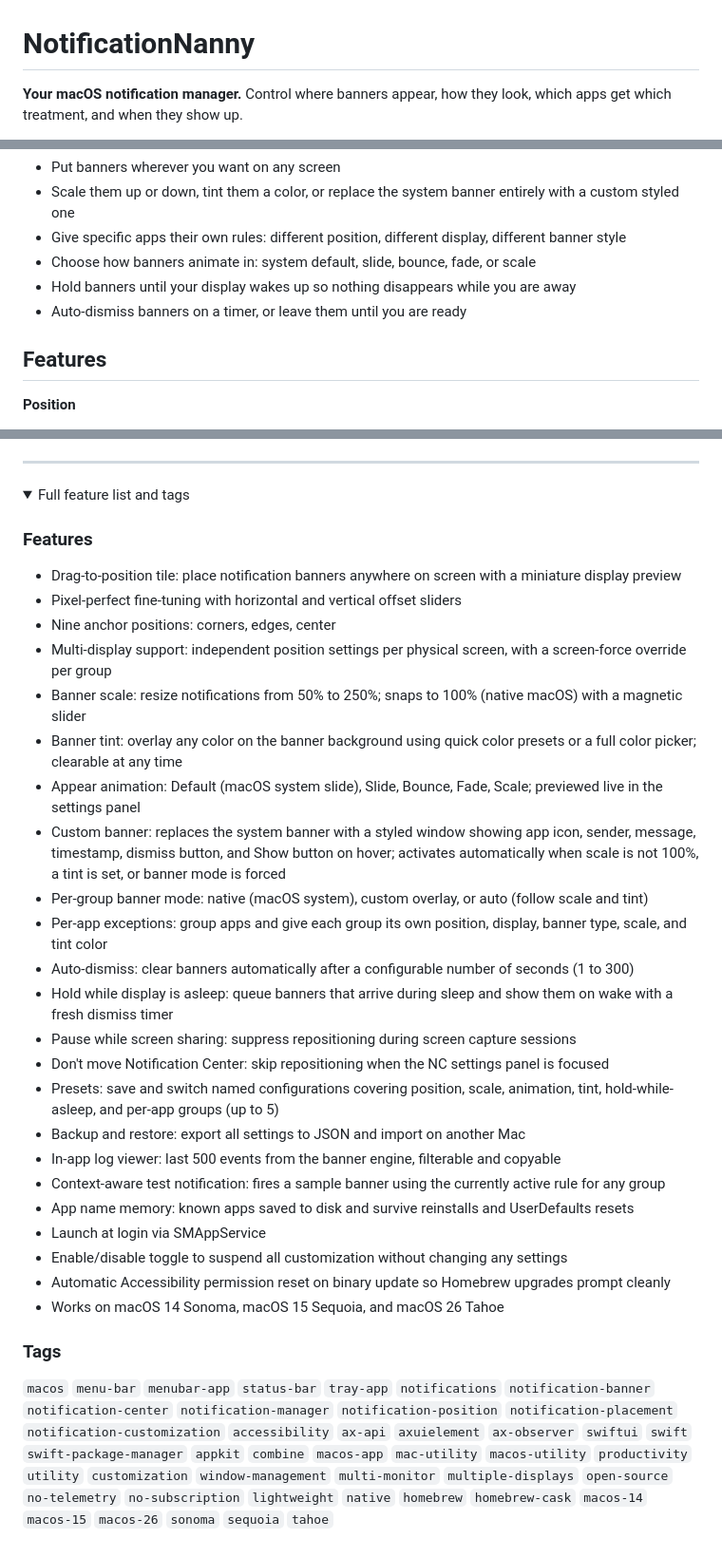
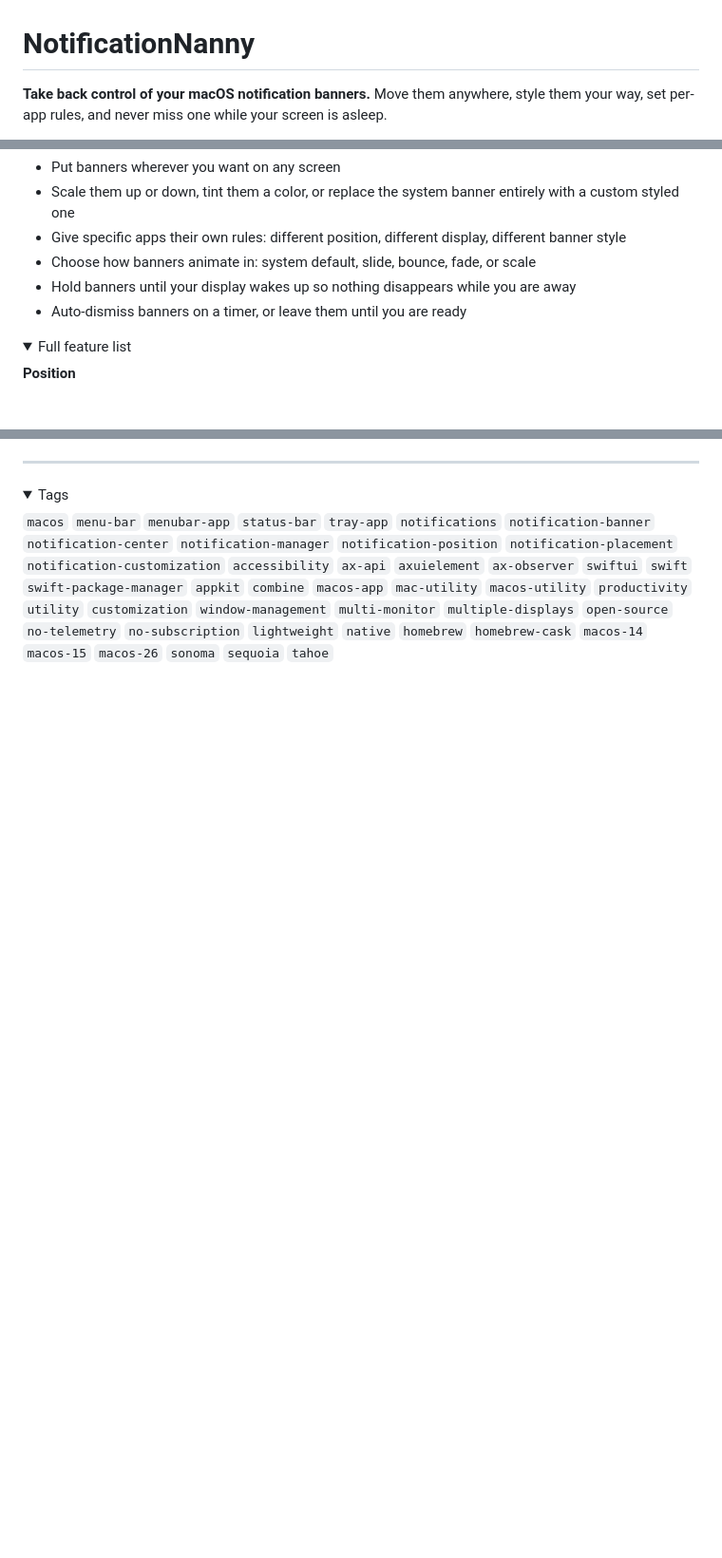
Before and after one commit to chessper53/NotificationNanny, a Markdown page: README.md, 3 parts joined by grey strips. Shown at 95% size. Drawn GitHub-style; folded sections open; blank space fills up the shorter version.

Commit message:
Revise README description and add badges
Updated the README to enhance the description and added new badges for downloads and stars.

```diff
--- a/README.md
+++ b/README.md
@@ -1,4 +1,4 @@
 # NotificationNanny
 
-**Your macOS notification manager.** Control where banners appear, how they look, which apps get which treatment, and when they show up.
+**Take back control of your macOS notification banners.** Move them anywhere, style them your way, set per-app rules, and never miss one while your screen is asleep.
 
@@ -39,7 +39,8 @@ macOS gives you one place for notification banners and no way to change it. Noti
 - Hold banners until your display wakes up so nothing disappears while you are away
 - Auto-dismiss banners on a timer, or leave them until you are ready
 
-## Features
+<details>
+<summary>Full feature list</summary>
 
 **Position**
 - Drag the indicator on the screen preview, or use offset sliders for pixel-perfect placement
@@ -90,35 +97,7 @@ Open an issue. I read them all and work through them when I can. I have a full-t
 ---
 
 <details>
-<summary>Full feature list and tags</summary>
-
-### Features
-
-- Drag-to-position tile: place notification banners anywhere on screen with a miniature display preview
-- Pixel-perfect fine-tuning with horizontal and vertical offset sliders
-- Nine anchor positions: corners, edges, center
-- Multi-display support: independent position settings per physical screen, with a screen-force override per group
-- Banner scale: resize notifications from 50% to 250%; snaps to 100% (native macOS) with a magnetic slider
-- Banner tint: overlay any color on the banner background using quick color presets or a full color picker; clearable at any time
-- Appear animation: Default (macOS system slide), Slide, Bounce, Fade, Scale; previewed live in the settings panel
-- Custom banner: replaces the system banner with a styled window showing app icon, sender, message, timestamp, dismiss button, and Show button on hover; activates automatically when scale is not 100%, a tint is set, or banner mode is forced
-- Per-group banner mode: native (macOS system), custom overlay, or auto (follow scale and tint)
-- Per-app exceptions: group apps and give each group its own position, display, banner type, scale, and tint color
-- Auto-dismiss: clear banners automatically after a configurable number of seconds (1 to 300)
-- Hold while display is asleep: queue banners that arrive during sleep and show them on wake with a fresh dismiss timer
-- Pause while screen sharing: suppress repositioning during screen capture sessions
-- Don't move Notification Center: skip repositioning when the NC settings panel is focused
-- Presets: save and switch named configurations covering position, scale, animation, tint, hold-while-asleep, and per-app groups (up to 5)
-- Backup and restore: export all settings to JSON and import on another Mac
-- In-app log viewer: last 500 events from the banner engine, filterable and copyable
-- Context-aware test notification: fires a sample banner using the currently active rule for any group
-- App name memory: known apps saved to disk and survive reinstalls and UserDefaults resets
-- Launch at login via SMAppService
-- Enable/disable toggle to suspend all customization without changing any settings
-- Automatic Accessibility permission reset on binary update so Homebrew upgrades prompt cleanly
-- Works on macOS 14 Sonoma, macOS 15 Sequoia, and macOS 26 Tahoe
-
-### Tags
+<summary>Tags</summary>
 
 `macos` `menu-bar` `menubar-app` `status-bar` `tray-app` `notifications` `notification-banner` `notification-center` `notification-manager` `notification-position` `notification-placement` `notification-customization` `accessibility` `ax-api` `axuielement` `ax-observer` `swiftui` `swift` `swift-package-manager` `appkit` `combine` `macos-app` `mac-utility` `macos-utility` `productivity` `utility` `customization` `window-management` `multi-monitor` `multiple-displays` `open-source` `no-telemetry` `no-subscription` `lightweight` `native` `homebrew` `homebrew-cask` `macos-14` `macos-15` `macos-26` `sonoma` `sequoia` `tahoe`
 
```
Also changed, not shown: other parts of README.md (+7 -1 lines).
